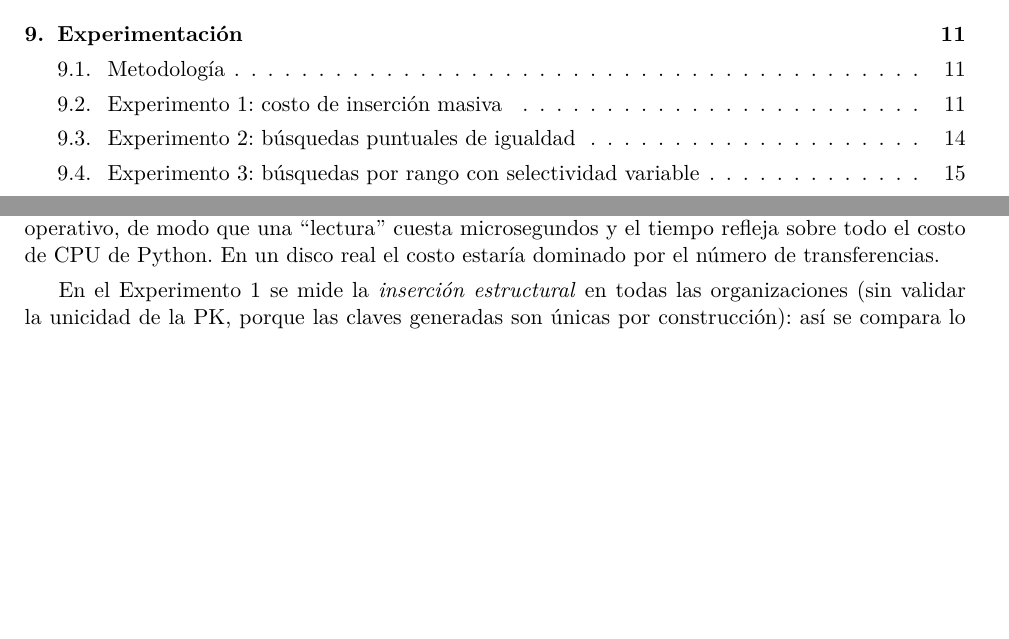
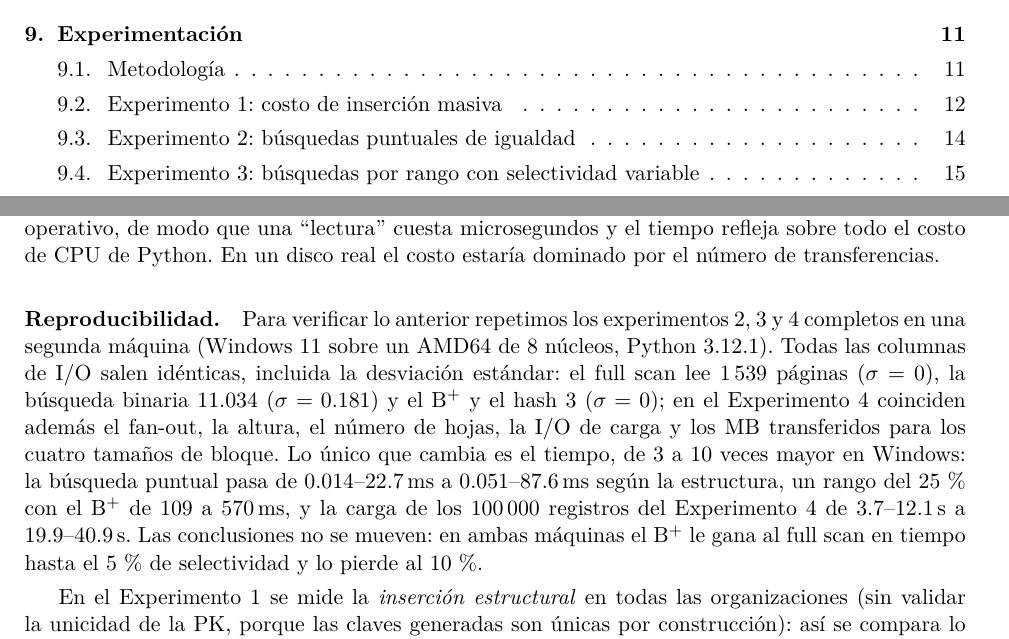
Before and after one commit to josueTori-UTEC/minidb-engine, a LaTeX document (docs/informe/informe.tex, which reads docs/informe/resultados.tex): two parts of pages 2 and 11 of 19, joined at a grey line, cut so that both start at the same text, the shorter picture padded with empty space. Compiled offline with pdfLaTeX.

Commit message:
reproducibilidad de los resultados en wind

```diff
--- a/docs/informe/resultados.tex
+++ b/docs/informe/resultados.tex
@@ -15,6 +15,17 @@ Las lecturas y escrituras contadas son \textbf{deterministas} (no dependen de la
 principal. Los tiempos son secundarios: los archivos caben en la caché de páginas del sistema operativo,
 de modo que una ``lectura'' cuesta microsegundos y el tiempo refleja sobre todo el costo de CPU de
 Python. En un disco real el costo estaría dominado por el número de transferencias.
+
+\paragraph{Reproducibilidad.} Para verificar lo anterior repetimos los experimentos 2, 3 y 4 completos en
+una segunda máquina (Windows 11 sobre un AMD64 de 8 núcleos, Python 3.12.1). Todas las columnas de I/O
+salen idénticas, incluida la desviación estándar: el full scan lee 1\,539 páginas ($\sigma = 0$), la
+búsqueda binaria 11.034 ($\sigma = 0.181$) y el B$^+$ y el hash 3 ($\sigma = 0$); en el Experimento~4
+coinciden además el fan-out, la altura, el número de hojas, la I/O de carga y los MB transferidos para
+los cuatro tamaños de bloque. Lo único que cambia es el tiempo, de 3 a 10 veces mayor en Windows: la
+búsqueda puntual pasa de 0.014--22.7\,ms a 0.051--87.6\,ms según la estructura, un rango del 25\,\% con
+el B$^+$ de 109 a 570\,ms, y la carga de los 100\,000 registros del Experimento~4 de 3.7--12.1\,s a
+19.9--40.9\,s. Las conclusiones no se mueven: en ambas máquinas el B$^+$ le gana al full scan en tiempo
+hasta el 5\,\% de selectividad y lo pierde al 10\,\%.
 
 En el Experimento~1 se mide la \emph{inserción estructural} en todas las organizaciones (sin validar la
 unicidad de la PK, porque las claves generadas son únicas por construcción): así se compara lo mismo en
```
Also changed, not shown: docs/informe/informe.pdf.
